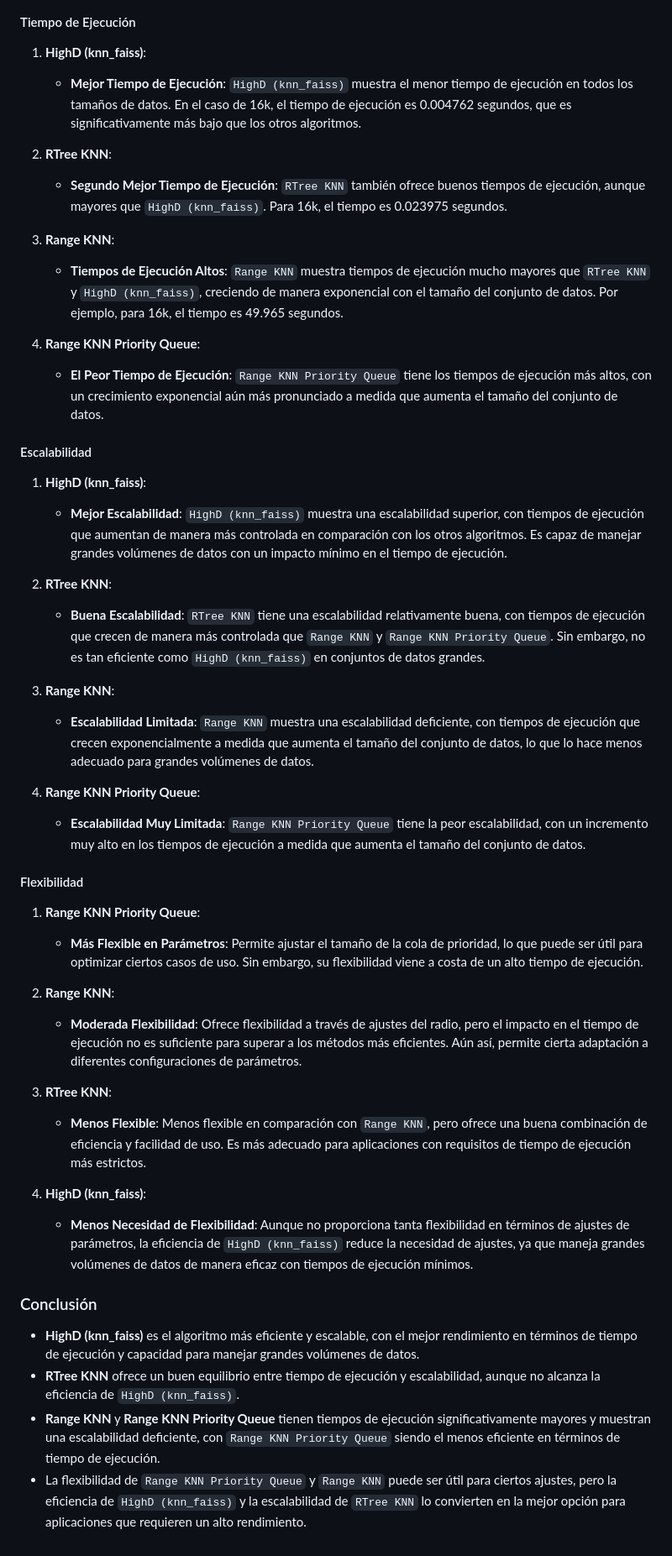
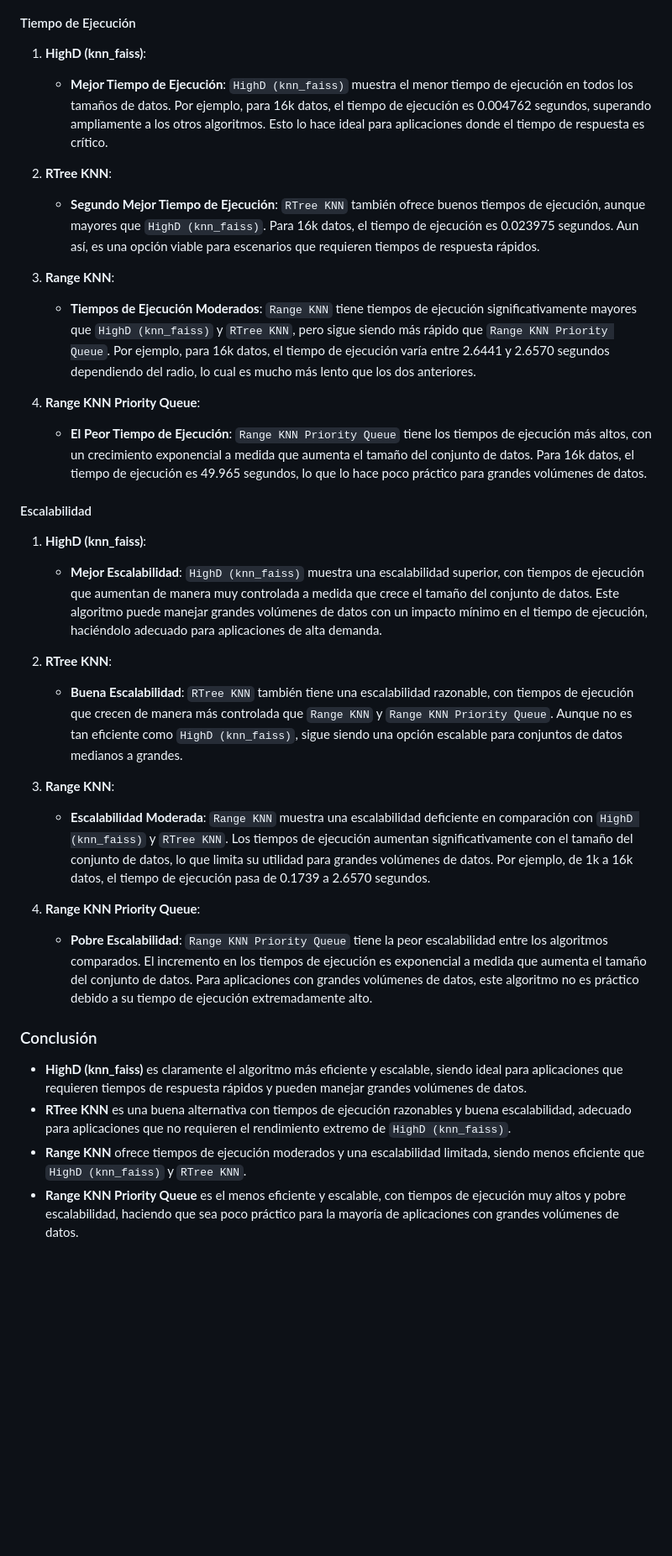
Before and after one commit to ricardoamiel/TestingRevInd, a Markdown page: README2.md, the part around the change. Shown: that part at 84% size. Rendered like a GitHub page; blank space fills up the shorter version.

```diff
--- a/README2.md
+++ b/README2.md
@@ -66,48 +66,34 @@ Nuestra base de datos contiene aproximadamente 25,000 canciones de distintos gé
 #### Tiempo de Ejecución
 
 1. **HighD (knn_faiss)**:
-   - **Mejor Tiempo de Ejecución**: `HighD (knn_faiss)` muestra el menor tiempo de ejecución en todos los tamaños de datos. En el caso de 16k, el tiempo de ejecución es 0.004762 segundos, que es significativamente más bajo que los otros algoritmos.
+   - **Mejor Tiempo de Ejecución**: `HighD (knn_faiss)` muestra el menor tiempo de ejecución en todos los tamaños de datos. Por ejemplo, para 16k datos, el tiempo de ejecución es 0.004762 segundos, superando ampliamente a los otros algoritmos. Esto lo hace ideal para aplicaciones donde el tiempo de respuesta es crítico.
 
 2. **RTree KNN**:
-   - **Segundo Mejor Tiempo de Ejecución**: `RTree KNN` también ofrece buenos tiempos de ejecución, aunque mayores que `HighD (knn_faiss)`. Para 16k, el tiempo es 0.023975 segundos.
+   - **Segundo Mejor Tiempo de Ejecución**: `RTree KNN` también ofrece buenos tiempos de ejecución, aunque mayores que `HighD (knn_faiss)`. Para 16k datos, el tiempo de ejecución es 0.023975 segundos. Aun así, es una opción viable para escenarios que requieren tiempos de respuesta rápidos.
 
 3. **Range KNN**:
-   - **Tiempos de Ejecución Altos**: `Range KNN` muestra tiempos de ejecución mucho mayores que `RTree KNN` y `HighD (knn_faiss)`, creciendo de manera exponencial con el tamaño del conjunto de datos. Por ejemplo, para 16k, el tiempo es 49.965 segundos.
+   - **Tiempos de Ejecución Moderados**: `Range KNN` tiene tiempos de ejecución significativamente mayores que `HighD (knn_faiss)` y `RTree KNN`, pero sigue siendo más rápido que `Range KNN Priority Queue`. Por ejemplo, para 16k datos, el tiempo de ejecución varía entre 2.6441 y 2.6570 segundos dependiendo del radio, lo cual es mucho más lento que los dos anteriores.
 
 4. **Range KNN Priority Queue**:
-   - **El Peor Tiempo de Ejecución**: `Range KNN Priority Queue` tiene los tiempos de ejecución más altos, con un crecimiento exponencial aún más pronunciado a medida que aumenta el tamaño del conjunto de datos.
+   - **El Peor Tiempo de Ejecución**: `Range KNN Priority Queue` tiene los tiempos de ejecución más altos, con un crecimiento exponencial a medida que aumenta el tamaño del conjunto de datos. Para 16k datos, el tiempo de ejecución es 49.965 segundos, lo que lo hace poco práctico para grandes volúmenes de datos.
 
 #### Escalabilidad
 
 1. **HighD (knn_faiss)**:
-   - **Mejor Escalabilidad**: `HighD (knn_faiss)` muestra una escalabilidad superior, con tiempos de ejecución que aumentan de manera más controlada en comparación con los otros algoritmos. Es capaz de manejar grandes volúmenes de datos con un impacto mínimo en el tiempo de ejecución.
+   - **Mejor Escalabilidad**: `HighD (knn_faiss)` muestra una escalabilidad superior, con tiempos de ejecución que aumentan de manera muy controlada a medida que crece el tamaño del conjunto de datos. Este algoritmo puede manejar grandes volúmenes de datos con un impacto mínimo en el tiempo de ejecución, haciéndolo adecuado para aplicaciones de alta demanda.
 
 2. **RTree KNN**:
-   - **Buena Escalabilidad**: `RTree KNN` tiene una escalabilidad relativamente buena, con tiempos de ejecución que crecen de manera más controlada que `Range KNN` y `Range KNN Priority Queue`. Sin embargo, no es tan eficiente como `HighD (knn_faiss)` en conjuntos de datos grandes.
+   - **Buena Escalabilidad**: `RTree KNN` también tiene una escalabilidad razonable, con tiempos de ejecución que crecen de manera más controlada que `Range KNN` y `Range KNN Priority Queue`. Aunque no es tan eficiente como `HighD (knn_faiss)`, sigue siendo una opción escalable para conjuntos de datos medianos a grandes.
 
 3. **Range KNN**:
-   - **Escalabilidad Limitada**: `Range KNN` muestra una escalabilidad deficiente, con tiempos de ejecución que crecen exponencialmente a medida que aumenta el tamaño del conjunto de datos, lo que lo hace menos adecuado para grandes volúmenes de datos.
+   - **Escalabilidad Moderada**: `Range KNN` muestra una escalabilidad deficiente en comparación con `HighD (knn_faiss)` y `RTree KNN`. Los tiempos de ejecución aumentan significativamente con el tamaño del conjunto de datos, lo que limita su utilidad para grandes volúmenes de datos. Por ejemplo, de 1k a 16k datos, el tiempo de ejecución pasa de 0.1739 a 2.6570 segundos.
 
 4. **Range KNN Priority Queue**:
-   - **Escalabilidad Muy Limitada**: `Range KNN Priority Queue` tiene la peor escalabilidad, con un incremento muy alto en los tiempos de ejecución a medida que aumenta el tamaño del conjunto de datos.
-
-#### Flexibilidad
-
-1. **Range KNN Priority Queue**:
-   - **Más Flexible en Parámetros**: Permite ajustar el tamaño de la cola de prioridad, lo que puede ser útil para optimizar ciertos casos de uso. Sin embargo, su flexibilidad viene a costa de un alto tiempo de ejecución.
-
-2. **Range KNN**:
-   - **Moderada Flexibilidad**: Ofrece flexibilidad a través de ajustes del radio, pero el impacto en el tiempo de ejecución no es suficiente para superar a los métodos más eficientes. Aún así, permite cierta adaptación a diferentes configuraciones de parámetros.
-
-3. **RTree KNN**:
-   - **Menos Flexible**: Menos flexible en comparación con `Range KNN`, pero ofrece una buena combinación de eficiencia y facilidad de uso. Es más adecuado para aplicaciones con requisitos de tiempo de ejecución más estrictos.
-
-4. **HighD (knn_faiss)**:
-   - **Menos Necesidad de Flexibilidad**: Aunque no proporciona tanta flexibilidad en términos de ajustes de parámetros, la eficiencia de `HighD (knn_faiss)` reduce la necesidad de ajustes, ya que maneja grandes volúmenes de datos de manera eficaz con tiempos de ejecución mínimos.
+   - **Pobre Escalabilidad**: `Range KNN Priority Queue` tiene la peor escalabilidad entre los algoritmos comparados. El incremento en los tiempos de ejecución es exponencial a medida que aumenta el tamaño del conjunto de datos. Para aplicaciones con grandes volúmenes de datos, este algoritmo no es práctico debido a su tiempo de ejecución extremadamente alto.
 
 ### Conclusión
 
-- **HighD (knn_faiss)** es el algoritmo más eficiente y escalable, con el mejor rendimiento en términos de tiempo de ejecución y capacidad para manejar grandes volúmenes de datos.
-- **RTree KNN** ofrece un buen equilibrio entre tiempo de ejecución y escalabilidad, aunque no alcanza la eficiencia de `HighD (knn_faiss)`.
-- **Range KNN** y **Range KNN Priority Queue** tienen tiempos de ejecución significativamente mayores y muestran una escalabilidad deficiente, con `Range KNN Priority Queue` siendo el menos eficiente en términos de tiempo de ejecución.
-- La flexibilidad de `Range KNN Priority Queue` y `Range KNN` puede ser útil para ciertos ajustes, pero la eficiencia de `HighD (knn_faiss)` y la escalabilidad de `RTree KNN` lo convierten en la mejor opción para aplicaciones que requieren un alto rendimiento.
+- **HighD (knn_faiss)** es claramente el algoritmo más eficiente y escalable, siendo ideal para aplicaciones que requieren tiempos de respuesta rápidos y pueden manejar grandes volúmenes de datos.
+- **RTree KNN** es una buena alternativa con tiempos de ejecución razonables y buena escalabilidad, adecuado para aplicaciones que no requieren el rendimiento extremo de `HighD (knn_faiss)`.
+- **Range KNN** ofrece tiempos de ejecución moderados y una escalabilidad limitada, siendo menos eficiente que `HighD (knn_faiss)` y `RTree KNN`.
+- **Range KNN Priority Queue** es el menos eficiente y escalable, con tiempos de ejecución muy altos y pobre escalabilidad, haciendo que sea poco práctico para la mayoría de aplicaciones con grandes volúmenes de datos.
```
